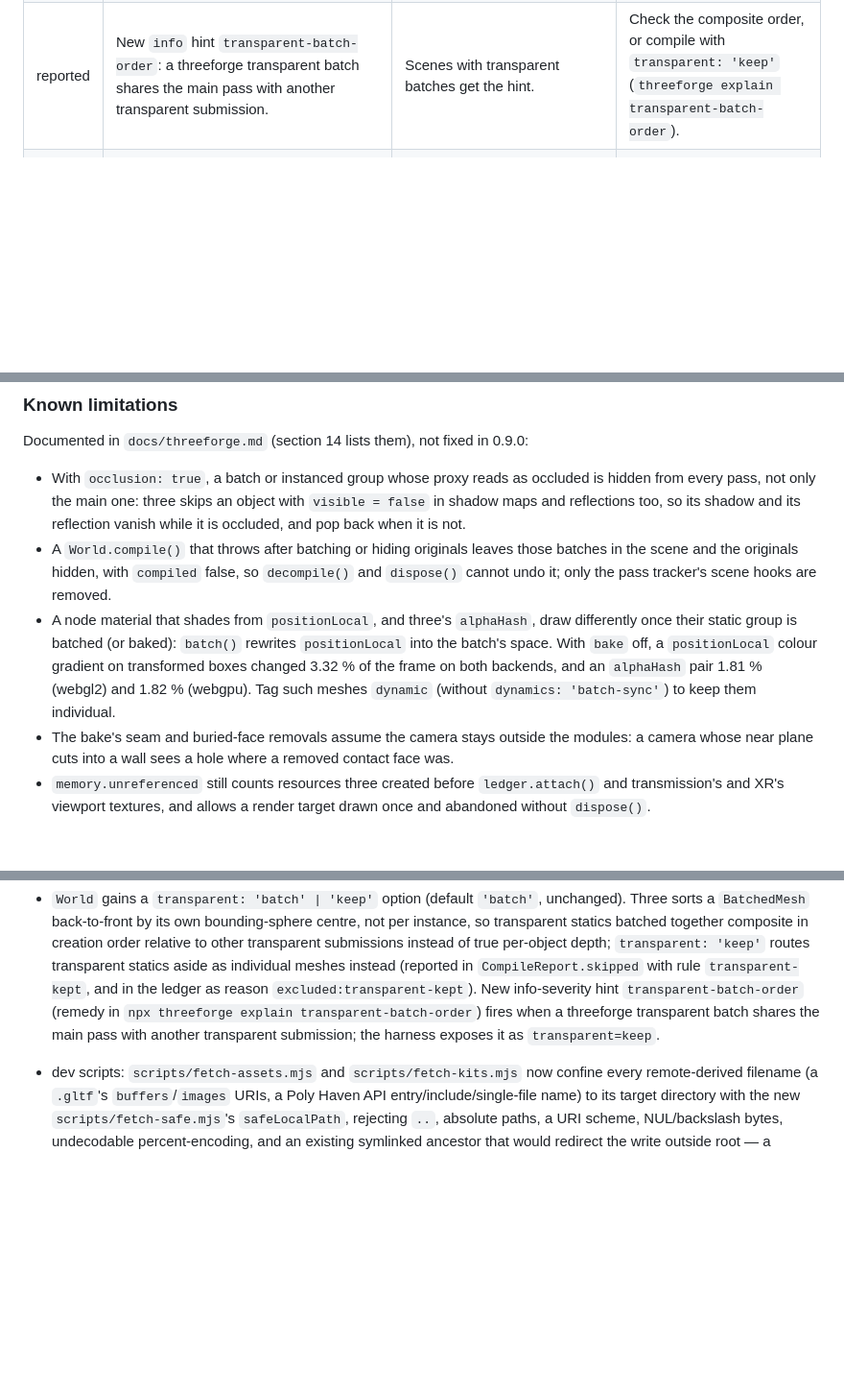
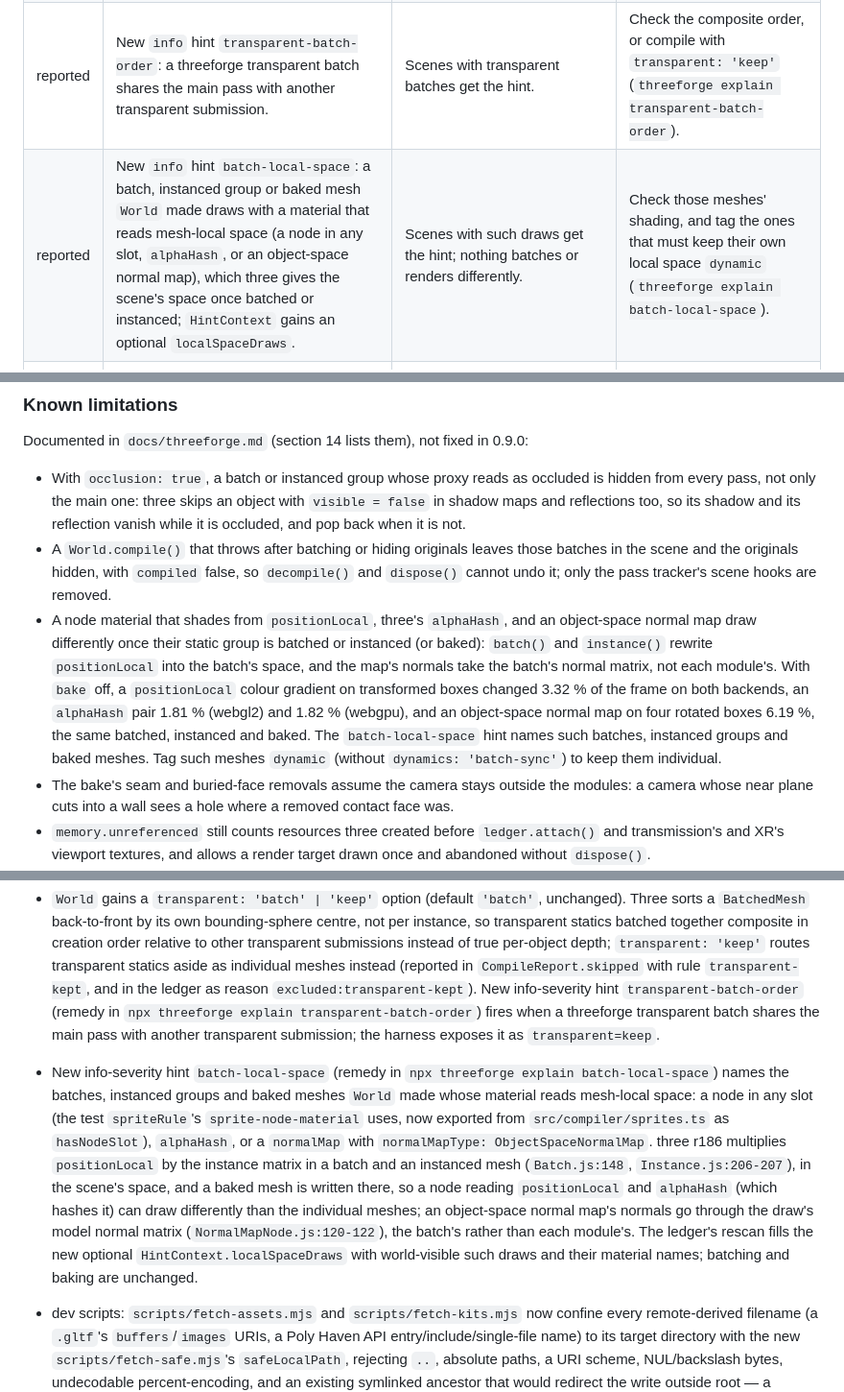
Before and after one commit to tallslab/threeforge, a Markdown page: CHANGELOG.md, 3 parts joined by grey strips. Shown at 96% size. Rendered like a GitHub page; blank space fills up the shorter version.

```diff
--- a/CHANGELOG.md
+++ b/CHANGELOG.md
@@ -75,6 +75,7 @@ entries of [All changes](#all-changes), which also lists every fix that needs no
 | reported | New submission reason `static-unbatched`: a static drawn alone whose material another object of the main pass also draws. `unique-material` now means no other object of the main pass draws it. | `byReason['unique-material']` shrinks, and `static-unbatched` holds the submissions it lost. | Update code that reads `unique-material`. |
 | reported | New `info` hint `static-unbatched` (more than 20 such submissions); the `unique-materials` hint counts only `unique-material` submissions, threshold unchanged. | Scenes with unbatched statics sharing a material get the new hint and may lose `unique-materials`. | See `threeforge explain static-unbatched`. |
 | reported | New `info` hint `transparent-batch-order`: a threeforge transparent batch shares the main pass with another transparent submission. | Scenes with transparent batches get the hint. | Check the composite order, or compile with `transparent: 'keep'` (`threeforge explain transparent-batch-order`). |
+| reported | New `info` hint `batch-local-space`: a batch, instanced group or baked mesh `World` made draws with a material that reads mesh-local space (a node in any slot, `alphaHash`, or an object-space normal map), which three gives the scene's space once batched or instanced; `HintContext` gains an optional `localSpaceDraws`. | Scenes with such draws get the hint; nothing batches or renders differently. | Check those meshes' shading, and tag the ones that must keep their own local space `dynamic` (`threeforge explain batch-local-space`). |
 | reported | A scene gets one `point-light-shadow` hint and one `transmission` hint, not one per light or mesh; the message states the count and `objects` holds the first 5 names. | The `hints` array is shorter in scenes with several shadow-casting point lights or transmissive meshes. | Update code that counted those hints. |
 | reported | The `untagged`, `unique-materials`, `static-unbatched` and `sprites-unbatched` hints count distinct objects the main pass drew, in their messages and against their thresholds, not submissions across every pass; `HintContext` gains an optional `objects` (`MainPassObjects`), without which `hintsFor` falls back to submissions. `byReason` is unchanged. | Scenes whose objects are also drawn into shadow maps or reflections report smaller counts ("7 untagged meshes" under a point light becomes 1) and can drop below a threshold and lose the hint; a reason drawn only outside the main pass gives no hint that frame. | Re-pin hint messages; pass `objects` when calling `hintsFor` directly. |
 | reported | The `unsupported-material` hint's message counts distinct objects drawn with a ShaderMaterial or RawShaderMaterial over every pass, not submissions; `HintContext` gains an optional `unsupportedObjects`, without which `hintsFor` falls back to submissions. The hint still appears whenever such a submission exists. | Scenes whose ShaderMaterial meshes are also drawn into shadow maps or reflections read a smaller count (one caster under a point light reads 1 mesh, not 7). | Re-pin the hint's message; pass `unsupportedObjects` when calling `hintsFor` directly. |
@@ -146,10 +147,13 @@ Documented in `docs/threeforge.md` (section 14 lists them), not fixed in 0.9.0:
 - A `World.compile()` that throws after batching or hiding originals leaves those batches in the scene and the
   originals hidden, with `compiled` false, so `decompile()` and `dispose()` cannot undo it; only the pass tracker's
   scene hooks are removed.
-- A node material that shades from `positionLocal`, and three's `alphaHash`, draw differently once their static group is
-  batched (or baked): `batch()` rewrites `positionLocal` into the batch's space. With `bake` off, a `positionLocal` colour
-  gradient on transformed boxes changed 3.32 % of the frame on both backends, and an `alphaHash` pair 1.81 % (webgl2) and
-  1.82 % (webgpu). Tag such meshes `dynamic` (without `dynamics: 'batch-sync'`) to keep them individual.
+- A node material that shades from `positionLocal`, three's `alphaHash`, and an object-space normal map draw differently
+  once their static group is batched or instanced (or baked): `batch()` and `instance()` rewrite `positionLocal` into the
+  batch's space, and the map's normals take the batch's normal matrix, not each module's. With `bake` off, a
+  `positionLocal` colour gradient on transformed boxes changed 3.32 % of the frame on both backends, an `alphaHash` pair
+  1.81 % (webgl2) and 1.82 % (webgpu), and an object-space normal map on four rotated boxes 6.19 %, the same batched,
+  instanced and baked. The `batch-local-space` hint names such batches, instanced groups and baked meshes. Tag such
+  meshes `dynamic` (without `dynamics: 'batch-sync'`) to keep them individual.
 - The bake's seam and buried-face removals assume the camera stays outside the modules: a camera whose near plane cuts
   into a wall sees a hole where a removed contact face was.
 - `memory.unreferenced` still counts resources three created before `ledger.attach()` and transmission's and XR's
@@ -341,6 +345,7 @@ Documented in `docs/threeforge.md` (section 14 lists them), not fixed in 0.9.0:
 - `World.warmup({ mode: 'async' })` resets the pass tracker after `renderer.compileAsync()`, which calls the scene's `onBeforeRender` without `onAfterRender`; the warm-up frame and the next render were counted as nested passes.
 - Compiled batches now draw the right instances in shadow maps and other nested passes (reflections, portals) on both backends: a nested pass keeps the index rows an open enclosing pass recorded as a stable prefix, zeroes the counts of those its camera does not need and appends the ids it lacks, and the counts are restored when the nested render ends. Under the WebGPU default `nestedPasses: 'reuse-main'` shadow maps previously lost every caster outside the main view; under `per-pass` the receiving batch that triggers the shadow render drew the shadow camera's list (on WebGPU every batch drawn before it did). The policy now only decides a batch no enclosing pass has culled yet (`per-pass`: a fresh cull; `reuse-main`: append to its last outermost rows). On WebGPU a nested pass issues one draw command per slot, zero-count slots included, so shadow-pass `gpuDraws` rise. `World` installs the new exported `PassTracker` scene hooks on every compile; `attachBvhCulling`'s `CullingOptions.mainCamera` is replaced by `passes: PassTracker`. Compacted `InstancedMesh`es get their own stable prefix (see the `InstancedMesh` bullet above).
 - `World` gains a `transparent: 'batch' | 'keep'` option (default `'batch'`, unchanged). Three sorts a `BatchedMesh` back-to-front by its own bounding-sphere centre, not per instance, so transparent statics batched together composite in creation order relative to other transparent submissions instead of true per-object depth; `transparent: 'keep'` routes transparent statics aside as individual meshes instead (reported in `CompileReport.skipped` with rule `transparent-kept`, and in the ledger as reason `excluded:transparent-kept`). New info-severity hint `transparent-batch-order` (remedy in `npx threeforge explain transparent-batch-order`) fires when a threeforge transparent batch shares the main pass with another transparent submission; the harness exposes it as `transparent=keep`.
+- New info-severity hint `batch-local-space` (remedy in `npx threeforge explain batch-local-space`) names the batches, instanced groups and baked meshes `World` made whose material reads mesh-local space: a node in any slot (the test `spriteRule`'s `sprite-node-material` uses, now exported from `src/compiler/sprites.ts` as `hasNodeSlot`), `alphaHash`, or a `normalMap` with `normalMapType: ObjectSpaceNormalMap`. three r186 multiplies `positionLocal` by the instance matrix in a batch and an instanced mesh (`Batch.js:148`, `Instance.js:206-207`), in the scene's space, and a baked mesh is written there, so a node reading `positionLocal` and `alphaHash` (which hashes it) can draw differently than the individual meshes; an object-space normal map's normals go through the draw's model normal matrix (`NormalMapNode.js:120-122`), the batch's rather than each module's. The ledger's rescan fills the new optional `HintContext.localSpaceDraws` with world-visible such draws and their material names; batching and baking are unchanged.
 - dev scripts: `scripts/fetch-assets.mjs` and `scripts/fetch-kits.mjs` now confine every remote-derived filename (a `.gltf`'s `buffers`/`images` URIs, a Poly Haven API entry/include/single-file name) to its target directory with the new `scripts/fetch-safe.mjs`'s `safeLocalPath`, rejecting `..`, absolute paths, a URI scheme, NUL/backslash bytes, undecodable percent-encoding, and an existing symlinked ancestor that would redirect the write outside root — a compromised upstream response could previously write a file anywhere in the checkout (e.g. `../../../scripts/copy-decoders.mjs`). `fetch-kits.mjs` also lists a downloaded zip's entries with `unzip -Z1` and checks each through `safeLocalPath` before extracting (zip-slip), and replaces its shell `unzip -o -q "$zip" -d "$dir"` with `execFileSync('unzip', [...])`. Both scripts now guard their top-level downloads behind an entry-point check (`process.argv[1] === fileURLToPath(import.meta.url)`), so importing either module does no network or filesystem I/O. `test/assets/manifest.json`'s KhronosGroup URLs are pinned from `/main/` to the branch's current commit SHA at write time (`glTF-Sample-Models` → `d7a3cc8e51d7c573771ae77a57f16b0662a905c6`, `glTF-Sample-Assets` → `90d7ede14c7e280af263824604b427a1ca02cb66`); `mrdoob/three.js/r186` was already a tag and is unchanged.
 - bench: `.github/workflows/bench-results.yml` no longer ingests a device result on every issue open/edit. It now ingests only after a repository collaborator with `write` or `admin` permission applies the `bench-accepted` label (checked live against the GitHub API for the user who applied it), and editing an issue that already carries `bench-accepted` removes the label and requires a maintainer to re-apply it before the (possibly changed) result is ingested. The workflow also drops top-level `permissions` to `{}` in favor of least-privilege per-job permissions, adds `timeout-minutes` to both jobs, scopes concurrency per issue instead of one shared group that cancelled pending runs, retries the commit-and-push up to 3 times against a moving `main` instead of failing outright, always comments the outcome (`if: always()`), and dispatches `pages.yml` after a successful push so the public device table actually updates. Neither the ingest script's exit status nor its message is passed through a fixed-delimiter `$GITHUB_OUTPUT` heredoc any more (closing an injection path where a crafted validation-error key name could forge a `status=0` output line).
 - bench: the device bench page and its ingest pipeline are hardened against a submitted result carrying hostile data. `bench-app/table.ts`'s `esc` now escapes `'` (`&#39;`) as well as `&<>"`, and every value in a device row (`gpu`, `platform`, `backend`, `tier`, `createdAt`) is escaped, not just `gpu`/`platform` — a `createdAt` or `gpu` containing HTML no longer renders as markup on the public page.
```
Also changed, not shown: docs/threeforge.md (+42 -9 lines).
